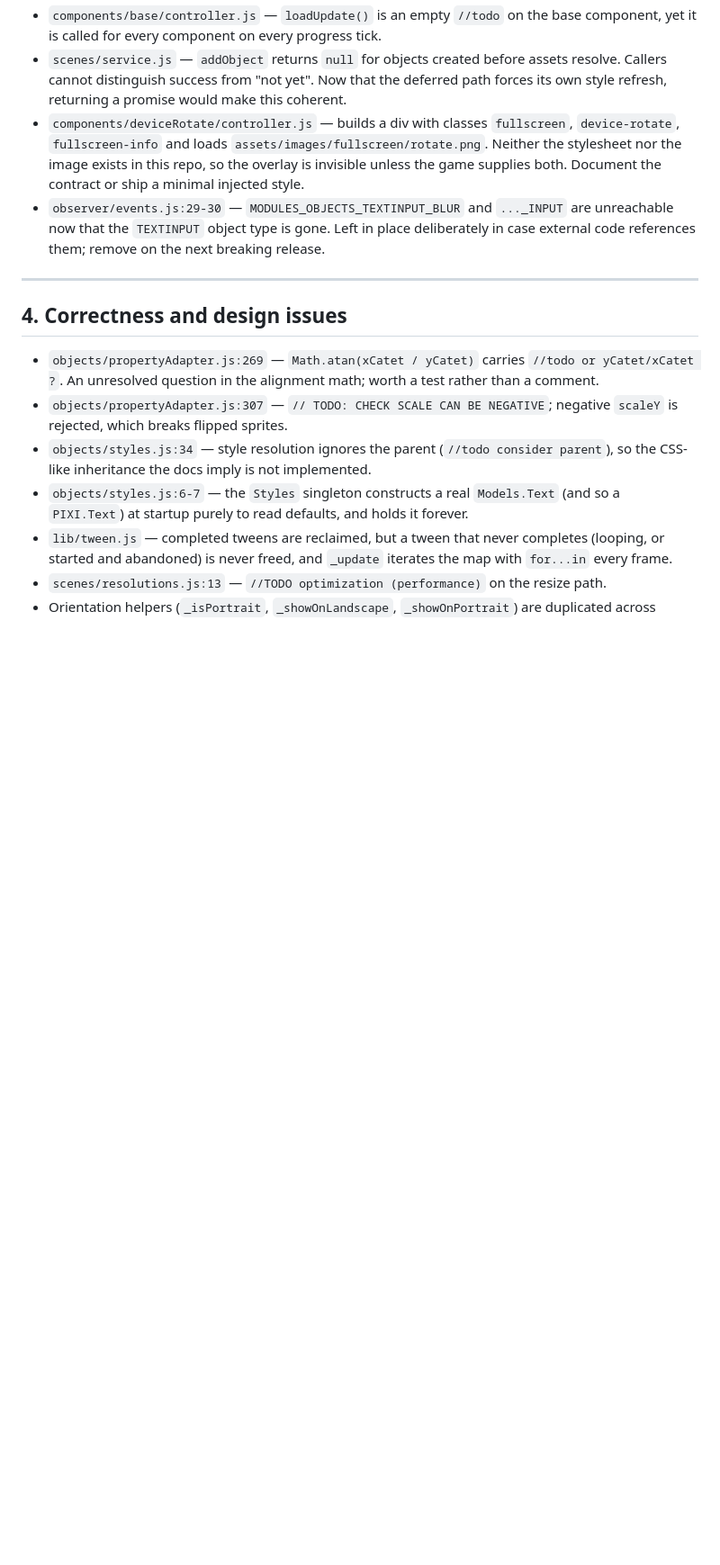
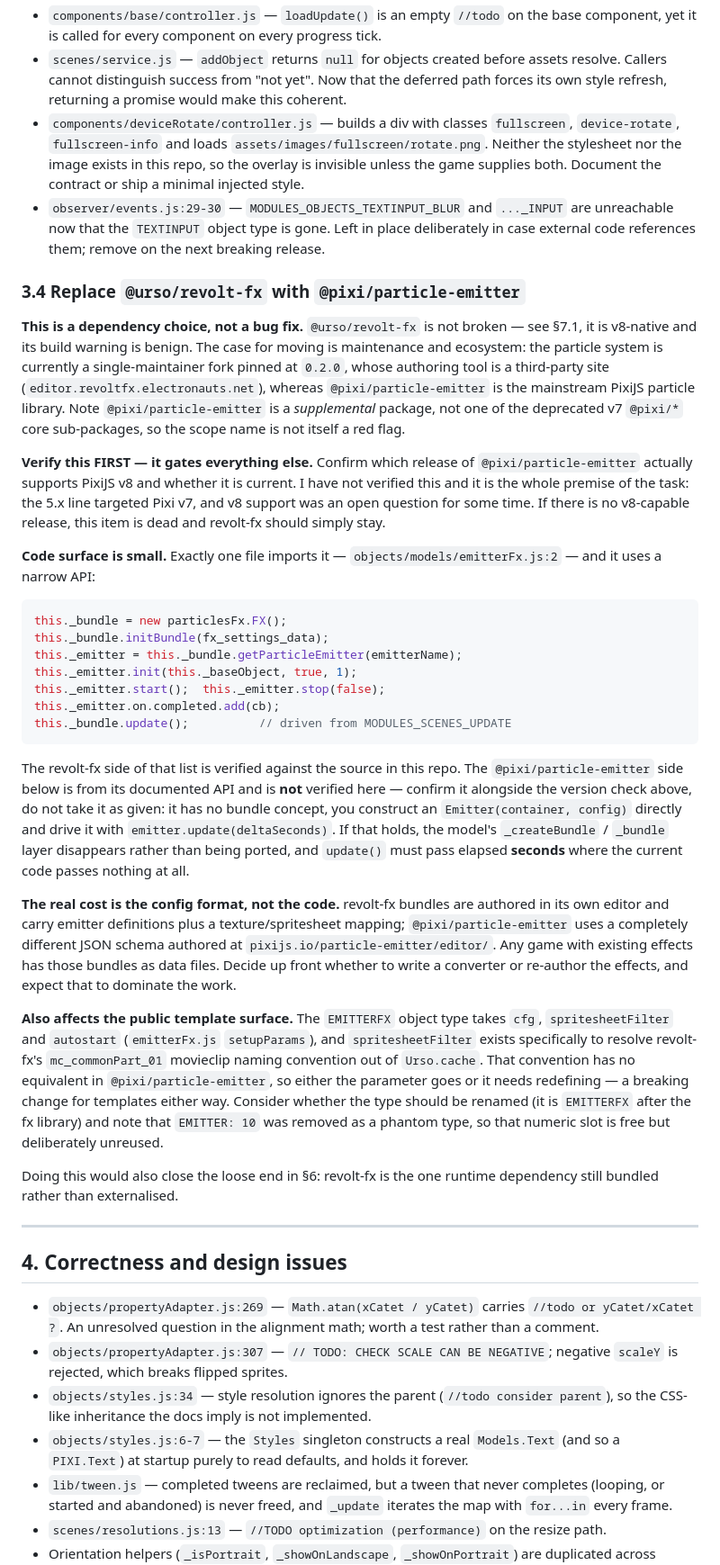
Before and after one commit to megbrimef/urso, a Markdown page: to_do.md, the part around one of its changes. Shown at 90% size. GitHub-like rendering; blank space fills up the shorter version.

Commit message:
docs: add replacing revolt-fx with @pixi/particle-emitter to to_do
New §3.4. Framed explicitly as a dependency choice rather than a bug fix,
with a pointer to §7.1 — revolt-fx is v8-native and its build warning is
benign, so this must not get conflated with the corrections. The case for
moving is maintenance and ecosystem: a single-maintainer fork pinned at 0.2.0
whose authoring tool is a third-party site, versus the mainstream PixiJS
particle library. Also notes @pixi/particle-emitter is a supplemental package,
not one of the deprecated v7 @pixi/* core sub-packages, so the scope name is
not itself a warning sign.

Verified against this repo and stated as fact: exactly one file imports
revolt-fx (objects/models/emitterFx.js:2), the API surface it uses, that the
bundle is driven from MODULES_SCENES_UPDATE, the cfg/spritesheetFilter/
autostart template params, the mc_commonPart_01 movieclip convention
spritesheetFilter exists to resolve, and that the EMITTER: 10 slot is free but
deliberately unreused.

Explicitly NOT verified, and flagged as such rather than asserted: whether any
release of @pixi/particle-emitter supports PixiJS v8. That gates the entire
item — the 5.x line targeted v7 — so it is written as step one, with the note
that if no v8-capable release exists the item is dead and revolt-fx stays. Its
API shape is likewise marked as documented-but-unconfirmed, to be checked
alongside the version.

The entry leads on what will actually dominate the work: not the code, which
is one small model, but the config format. revolt-fx bundles are authored in
its own editor and carry emitter definitions plus a texture mapping;
@pixi/particle-emitter uses a different schema entirely, so any game with
existing effects has a data migration to plan — converter or re-author. The
change is also breaking for templates, since spritesheetFilter has no
equivalent.

Co-Authored-By: Claude Opus 5 <noreply@anthropic.com>
Claude-Session: https://claude.ai/code/session_01Ab2utVHrHnQGwCLq2L5o1k

````diff
--- a/to_do.md
+++ b/to_do.md
@@ -96,6 +96,57 @@ Every `fire()` concatenates a new string for the scene-scoped dispatch and walks
 - `components/deviceRotate/controller.js` — builds a div with classes `fullscreen`, `device-rotate`, `fullscreen-info` and loads `assets/images/fullscreen/rotate.png`. Neither the stylesheet nor the image exists in this repo, so the overlay is invisible unless the game supplies both. Document the contract or ship a minimal injected style.
 - `observer/events.js:29-30` — `MODULES_OBJECTS_TEXTINPUT_BLUR` and `..._INPUT` are unreachable now that the `TEXTINPUT` object type is gone. Left in place deliberately in case external code references them; remove on the next breaking release.
 
+### 3.4 Replace `@urso/revolt-fx` with `@pixi/particle-emitter`
+**This is a dependency choice, not a bug fix.** `@urso/revolt-fx` is not broken — see §7.1, it is
+v8-native and its build warning is benign. The case for moving is maintenance and ecosystem: the
+particle system is currently a single-maintainer fork pinned at `0.2.0`, whose authoring tool is a
+third-party site (`editor.revoltfx.electronauts.net`), whereas `@pixi/particle-emitter` is the
+mainstream PixiJS particle library. Note `@pixi/particle-emitter` is a *supplemental* package, not
+one of the deprecated v7 `@pixi/*` core sub-packages, so the scope name is not itself a red flag.
+
+**Verify this FIRST — it gates everything else.** Confirm which release of
+`@pixi/particle-emitter` actually supports PixiJS v8 and whether it is current. I have not verified
+this and it is the whole premise of the task: the 5.x line targeted Pixi v7, and v8 support was an
+open question for some time. If there is no v8-capable release, this item is dead and revolt-fx
+should simply stay.
+
+**Code surface is small.** Exactly one file imports it — `objects/models/emitterFx.js:2` — and it
+uses a narrow API:
+```js
+this._bundle = new particlesFx.FX();
+this._bundle.initBundle(fx_settings_data);
+this._emitter = this._bundle.getParticleEmitter(emitterName);
+this._emitter.init(this._baseObject, true, 1);
+this._emitter.start();  this._emitter.stop(false);
+this._emitter.on.completed.add(cb);
+this._bundle.update();          // driven from MODULES_SCENES_UPDATE
+```
+The revolt-fx side of that list is verified against the source in this repo. The
+`@pixi/particle-emitter` side below is from its documented API and is **not** verified here —
+confirm it alongside the version check above, do not take it as given: it has no bundle concept,
+you construct an `Emitter(container, config)` directly and drive it with
+`emitter.update(deltaSeconds)`. If that holds, the model's `_createBundle` / `_bundle` layer
+disappears rather than being ported, and `update()` must pass elapsed **seconds** where the
+current code passes nothing at all.
+
+**The real cost is the config format, not the code.** revolt-fx bundles are authored in its own
+editor and carry emitter definitions plus a texture/spritesheet mapping; `@pixi/particle-emitter`
+uses a completely different JSON schema authored at `pixijs.io/particle-emitter/editor/`. Any game
+with existing effects has those bundles as data files. Decide up front whether to write a converter
+or re-author the effects, and expect that to dominate the work.
+
+**Also affects the public template surface.** The `EMITTERFX` object type takes `cfg`,
+`spritesheetFilter` and `autostart` (`emitterFx.js` `setupParams`), and `spritesheetFilter` exists
+specifically to resolve revolt-fx's `mc_commonPart_01` movieclip naming convention out of
+`Urso.cache`. That convention has no equivalent in `@pixi/particle-emitter`, so either the
+parameter goes or it needs redefining — a breaking change for templates either way. Consider
+whether the type should be renamed (it is `EMITTERFX` after the fx library) and note that
+`EMITTER: 10` was removed as a phantom type, so that numeric slot is free but deliberately unreused.
+
+Doing this would also close the loose end in §6: revolt-fx is the one runtime dependency still
+bundled rather than externalised.
+
+
 ---
 
 ## 4. Correctness and design issues
````
Also changed, not shown: other parts of to_do.md (+1 -1 lines).
